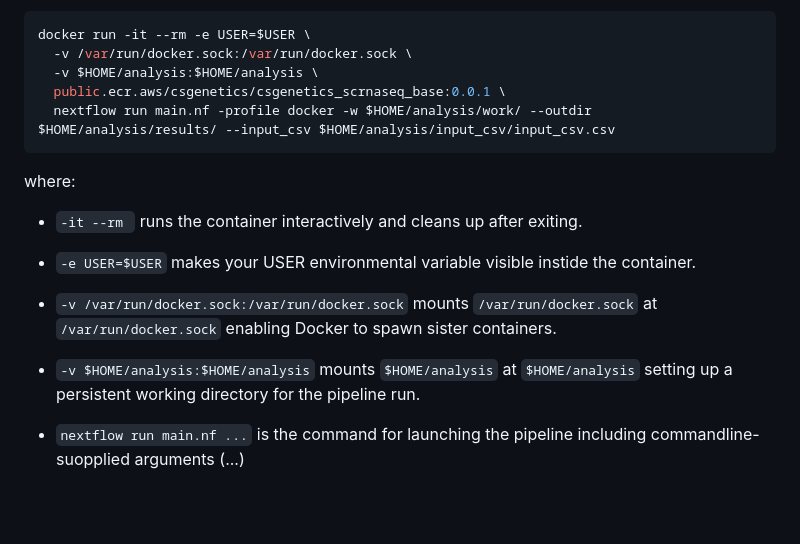
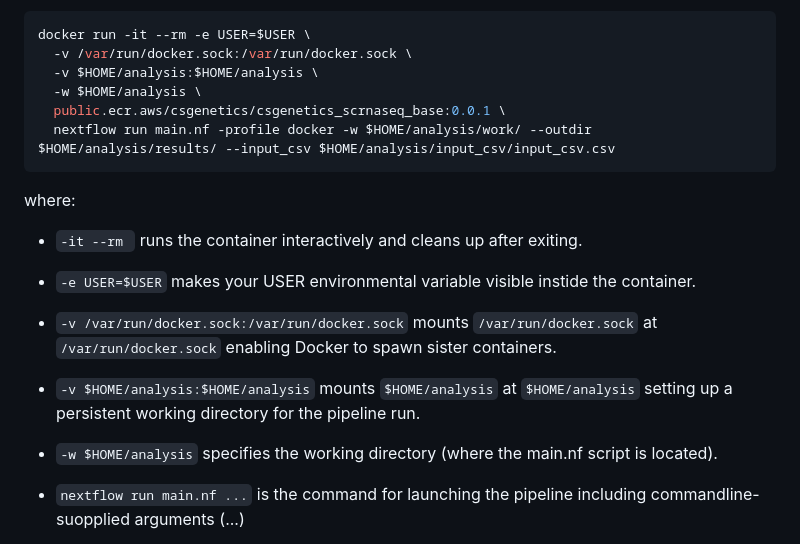
Before and after one commit to csgenetics/csgenetics_scrnaseq, a Markdown page: README.md, the part around the change. GitHub-like rendering; blank space fills up the shorter version.

Commit message:
improve docerized docs

````diff
--- a/README.md
+++ b/README.md
@@ -100,6 +100,7 @@ it with commandline arguments. E.g.
 docker run -it --rm -e USER=$USER \
   -v /var/run/docker.sock:/var/run/docker.sock \
   -v $HOME/analysis:$HOME/analysis \
+  -w $HOME/analysis \
   public.ecr.aws/csgenetics/csgenetics_scrnaseq_base:0.0.1 \
   nextflow run main.nf -profile docker -w $HOME/analysis/work/ --outdir $HOME/analysis/results/ --input_csv $HOME/analysis/input_csv/input_csv.csv
 ```
@@ -113,6 +114,8 @@ where:
 - `-v /var/run/docker.sock:/var/run/docker.sock` mounts `/var/run/docker.sock` at `/var/run/docker.sock` enabling Docker to spawn sister containers.
 
 - `-v $HOME/analysis:$HOME/analysis` mounts `$HOME/analysis` at `$HOME/analysis` setting up a persistent working directory for the pipeline run.
+
+- `-w $HOME/analysis` specifies the working directory (where the main.nf script is located).
 
 - `nextflow run main.nf ...` is the command for launching the pipeline including commandline-suopplied arguments (...)
 
````
